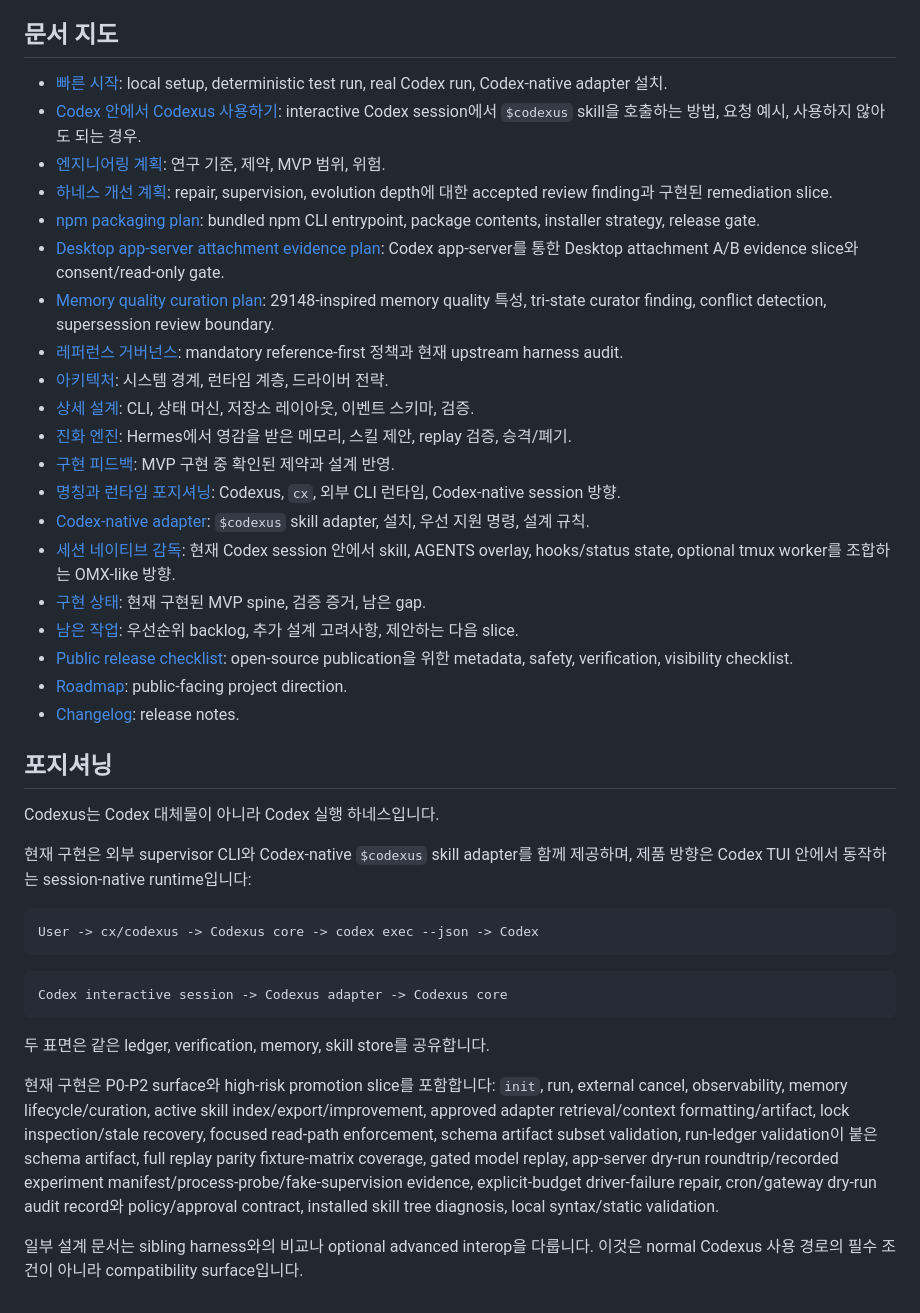
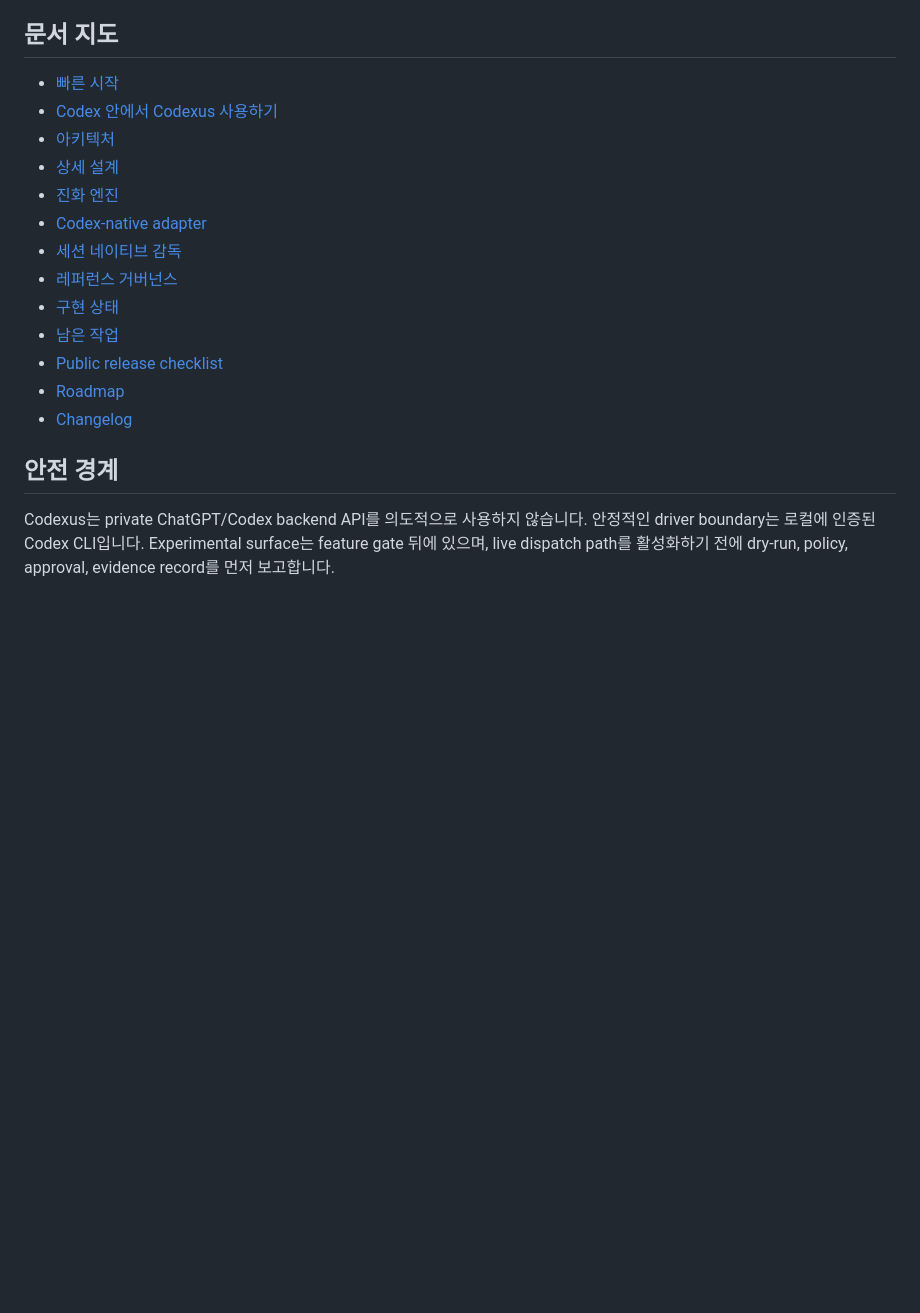
Before and after one commit to raeseoklee/codexus, a Markdown page: docs/ko/README.md, the part around one of its changes. GitHub-like rendering; blank space fills up the shorter version.

````diff
--- a/docs/ko/README.md
+++ b/docs/ko/README.md
@@ -13,55 +171,23 @@ Codexus는 Codex 오케스트레이션을 위한 로컬 런타임 하네스입
 
 ## 문서 지도
 
-- [빠른 시작](quickstart.md): local setup, deterministic test run, real Codex run, Codex-native adapter 설치.
-- [Codex 안에서 Codexus 사용하기](codex-session-usage.md): interactive Codex session에서 `$codexus` skill을 호출하는 방법, 요청 예시, 사용하지 않아도 되는 경우.
-- [엔지니어링 계획](plans/2026-05-29-codex-harness-engineering-plan.md): 연구 기준, 제약, MVP 범위, 위험.
-- [하네스 개선 계획](plans/2026-05-29-harness-remediation-plan.md): repair, supervision,
-  evolution depth에 대한 accepted review finding과 구현된 remediation slice.
-- [npm packaging plan](plans/2026-05-30-npm-packaging-plan.md): bundled npm CLI entrypoint, package contents, installer strategy, release gate.
-- [Desktop app-server attachment evidence plan](plans/2026-05-30-desktop-app-server-attachment-evidence-plan.md): Codex app-server를 통한 Desktop attachment A/B evidence slice와 consent/read-only gate.
-- [Memory quality curation plan](plans/2026-05-30-memory-quality-curation-plan.md): 29148-inspired memory quality 특성, tri-state curator finding, conflict detection, supersession review boundary.
-- [레퍼런스 거버넌스](references/README.md): mandatory reference-first 정책과 현재 upstream harness audit.
-- [아키텍처](design/01-architecture.md): 시스템 경계, 런타임 계층, 드라이버 전략.
-- [상세 설계](design/02-detailed-design.md): CLI, 상태 머신, 저장소 레이아웃, 이벤트 스키마, 검증.
-- [진화 엔진](design/03-evolution-engine.md): Hermes에서 영감을 받은 메모리, 스킬 제안, replay 검증, 승격/폐기.
-- [구현 피드백](design/04-implementation-feedback.md): MVP 구현 중 확인된 제약과 설계 반영.
-- [명칭과 런타임 포지셔닝](design/05-naming-and-runtime-positioning.md): Codexus, `cx`, 외부 CLI 런타임, Codex-native session 방향.
-- [Codex-native adapter](design/06-codex-native-adapter.md): `$codexus` skill adapter, 설치, 우선 지원 명령, 설계 규칙.
-- [세션 네이티브 감독](design/07-supervised-sessions.md): 현재 Codex session 안에서 skill, AGENTS overlay, hooks/status state, optional tmux worker를 조합하는 OMX-like 방향.
-- [구현 상태](implementation-status.md): 현재 구현된 MVP spine, 검증 증거, 남은 gap.
-- [남은 작업](remaining-work.md): 우선순위 backlog, 추가 설계 고려사항, 제안하는 다음 slice.
-- [Public release checklist](public-release.md): open-source publication을 위한 metadata, safety, verification, visibility checklist.
-- [Roadmap](ROADMAP.md): public-facing project direction.
-- [Changelog](CHANGELOG.md): release notes.
+- [빠른 시작](quickstart.md)
+- [Codex 안에서 Codexus 사용하기](codex-session-usage.md)
+- [아키텍처](design/01-architecture.md)
+- [상세 설계](design/02-detailed-design.md)
+- [진화 엔진](design/03-evolution-engine.md)
+- [Codex-native adapter](design/06-codex-native-adapter.md)
+- [세션 네이티브 감독](design/07-supervised-sessions.md)
+- [레퍼런스 거버넌스](references/README.md)
+- [구현 상태](implementation-status.md)
+- [남은 작업](remaining-work.md)
+- [Public release checklist](public-release.md)
+- [Roadmap](ROADMAP.md)
+- [Changelog](CHANGELOG.md)
 
-## 포지셔닝
+## 안전 경계
 
-Codexus는 Codex 대체물이 아니라 Codex 실행 하네스입니다.
-
-현재 구현은 외부 supervisor CLI와 Codex-native `$codexus` skill adapter를 함께
-제공하며, 제품 방향은 Codex TUI 안에서 동작하는 session-native runtime입니다:
-
-```text
-User -> cx/codexus -> Codexus core -> codex exec --json -> Codex
-```
-
-```text
-Codex interactive session -> Codexus adapter -> Codexus core
-```
-
-두 표면은 같은 ledger, verification, memory, skill store를 공유합니다.
-
-현재 구현은 P0-P2 surface와 high-risk promotion slice를 포함합니다: `init`, run,
-external cancel, observability, memory lifecycle/curation, active skill index/export/improvement,
-approved adapter retrieval/context formatting/artifact, lock inspection/stale
-recovery, focused read-path enforcement, schema artifact subset validation,
-run-ledger validation이 붙은 schema artifact, full replay parity fixture-matrix
-coverage, gated model replay, app-server dry-run roundtrip/recorded experiment
-manifest/process-probe/fake-supervision evidence,
-explicit-budget driver-failure repair, cron/gateway dry-run audit record와
-policy/approval contract, installed skill tree diagnosis, local syntax/static
-validation.
-
-일부 설계 문서는 sibling harness와의 비교나 optional advanced interop을 다룹니다.
-이것은 normal Codexus 사용 경로의 필수 조건이 아니라 compatibility surface입니다.
+Codexus는 private ChatGPT/Codex backend API를 의도적으로 사용하지 않습니다. 안정적인
+driver boundary는 로컬에 인증된 Codex CLI입니다. Experimental surface는 feature gate
+뒤에 있으며, live dispatch path를 활성화하기 전에 dry-run, policy, approval, evidence
+record를 먼저 보고합니다.
````
Also changed, not shown: other parts of docs/ko/README.md (+166 -8 lines), README.md (+111 -85 lines).
